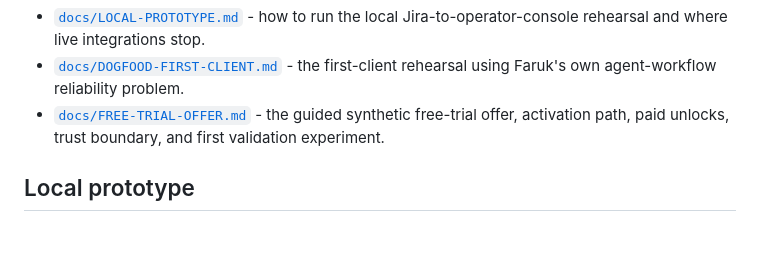
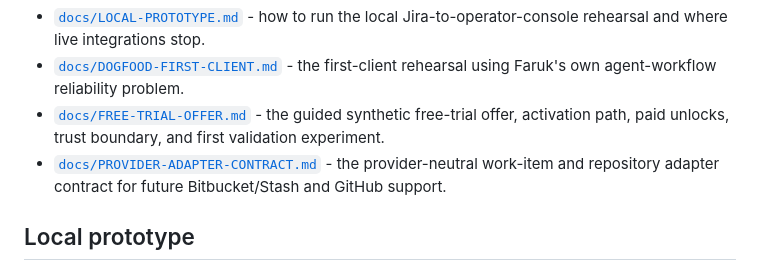
Before and after one commit to Freddy-S3/agent-operations-console, a Markdown page: README.md, the part around the change. GitHub-like rendering; blank space fills up the shorter version.

Commit message:
Specify provider neutral adapter contract

```diff
--- a/README.md
+++ b/README.md
@@ -114,6 +114,7 @@ The opportunity therefore appears stronger at the operating, governance, evidenc
 - [`docs/LOCAL-PROTOTYPE.md`](docs/LOCAL-PROTOTYPE.md) - how to run the local Jira-to-operator-console rehearsal and where live integrations stop.
 - [`docs/DOGFOOD-FIRST-CLIENT.md`](docs/DOGFOOD-FIRST-CLIENT.md) - the first-client rehearsal using Faruk's own agent-workflow reliability problem.
 - [`docs/FREE-TRIAL-OFFER.md`](docs/FREE-TRIAL-OFFER.md) - the guided synthetic free-trial offer, activation path, paid unlocks, trust boundary, and first validation experiment.
+- [`docs/PROVIDER-ADAPTER-CONTRACT.md`](docs/PROVIDER-ADAPTER-CONTRACT.md) - the provider-neutral work-item and repository adapter contract for future Bitbucket/Stash and GitHub support.
 
 ## Local prototype
 
```
Also changed, not shown: docs/PROVIDER-ADAPTER-CONTRACT.md (added, +283 -0 lines).
